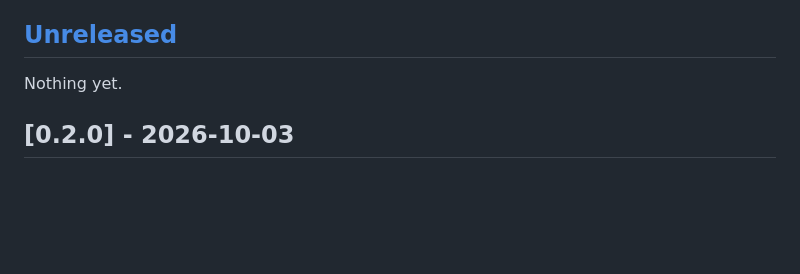
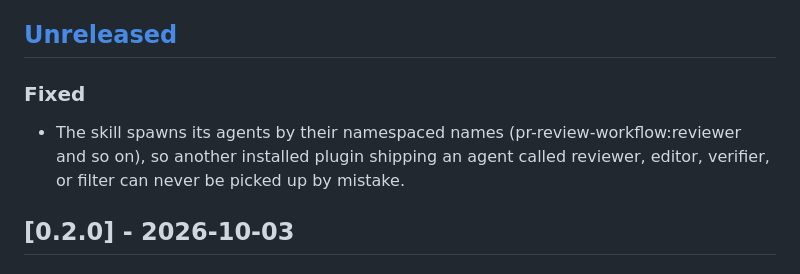
Before and after one commit to Paxton-Meny/pr-review-workflow, a Markdown page: CHANGELOG.md, the part around the change. Drawn GitHub-style; blank space fills up the shorter version.

```diff
--- a/CHANGELOG.md
+++ b/CHANGELOG.md
@@ -6,7 +6,12 @@ project adheres to [Semantic Versioning](https://semver.org/spec/v2.0.0.html).
 
 ## [Unreleased]
 
-Nothing yet.
+### Fixed
+
+- The skill spawns its agents by their namespaced names
+  (pr-review-workflow:reviewer and so on), so another installed
+  plugin shipping an agent called reviewer, editor, verifier, or
+  filter can never be picked up by mistake.
 
 ## [0.2.0] - 2026-10-03
 
```
Also changed, not shown: skills/review-pr/SKILL.md (+8 -8 lines).
